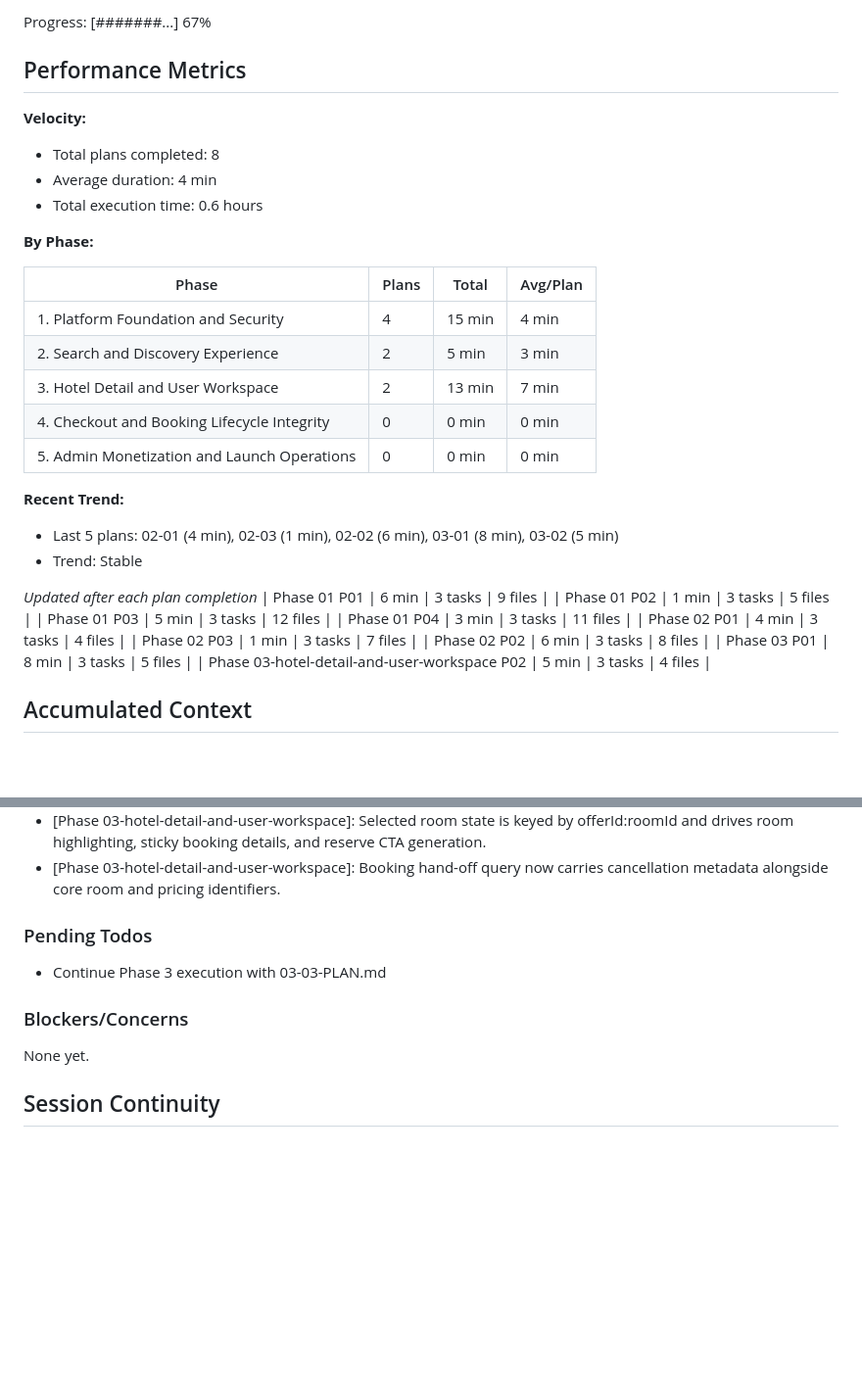
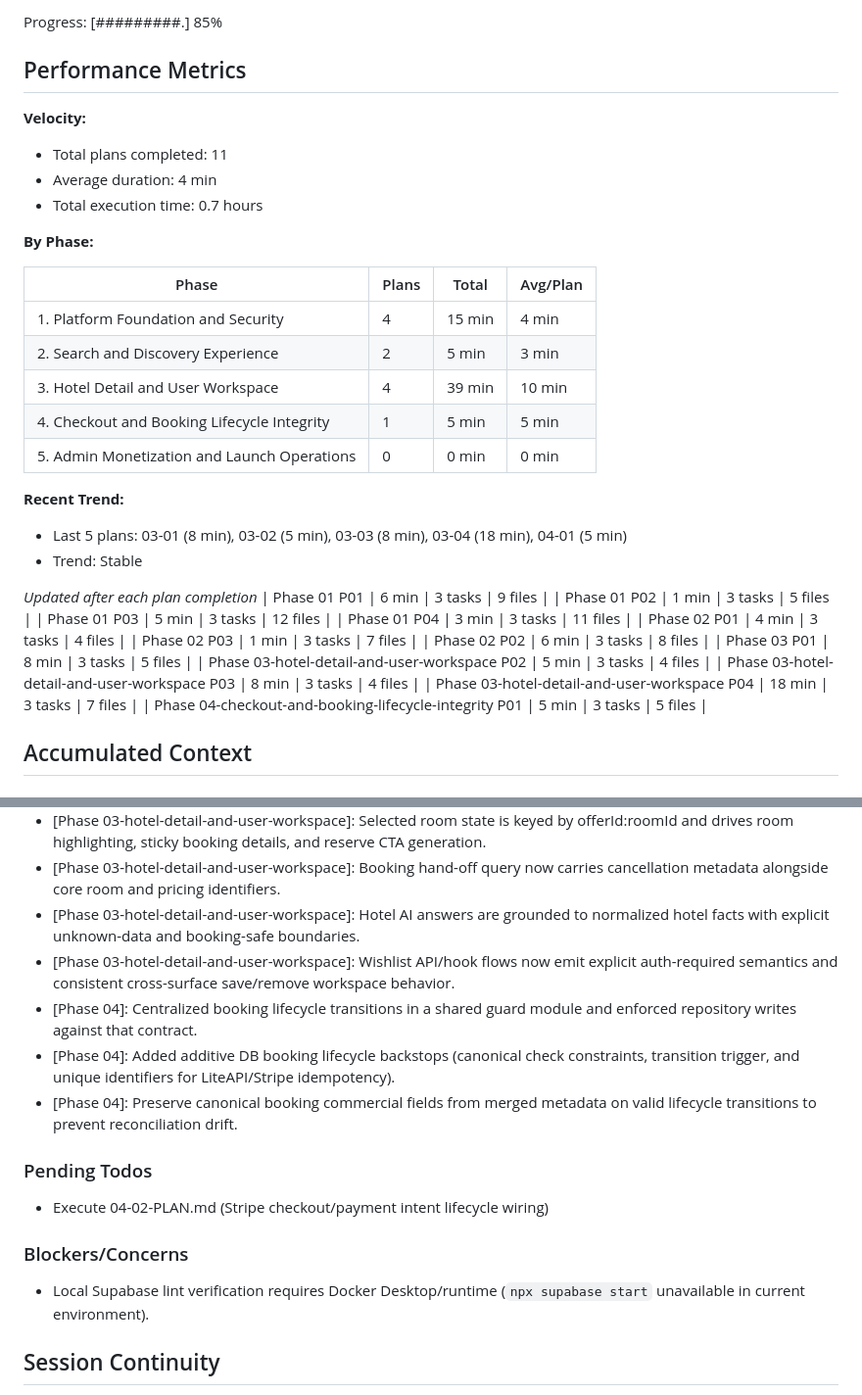
Before and after one commit to CodemasterDevops421/Travel-webapp, a Markdown page: .planning/STATE.md, 2 parts joined by grey strips. Shown at 98% size. Drawn GitHub-style; blank space fills up the shorter version.

Commit message:
docs(04-01): complete booking lifecycle integrity plan

```diff
--- a/.planning/STATE.md
+++ b/.planning/STATE.md
@@ -16,12 +16,12 @@ Last activity: 2026-02-23 - Completed 03-02-PLAN.md
 
-Progress: [#######...] 67%
+Progress: [#########.] 85%
 
 ## Performance Metrics
 
 **Velocity:**
-- Total plans completed: 8
+- Total plans completed: 11
 - Average duration: 4 min
-- Total execution time: 0.6 hours
+- Total execution time: 0.7 hours
 
 **By Phase:**
 
@@ -29,12 +29,12 @@ Progress: [#######...] 67%
 |-------|-------|-------|----------|
 | 1. Platform Foundation and Security | 4 | 15 min | 4 min |
 | 2. Search and Discovery Experience | 2 | 5 min | 3 min |
-| 3. Hotel Detail and User Workspace | 2 | 13 min | 7 min |
-| 4. Checkout and Booking Lifecycle Integrity | 0 | 0 min | 0 min |
+| 3. Hotel Detail and User Workspace | 4 | 39 min | 10 min |
+| 4. Checkout and Booking Lifecycle Integrity | 1 | 5 min | 5 min |
 | 5. Admin Monetization and Launch Operations | 0 | 0 min | 0 min |
 
 **Recent Trend:**
-- Last 5 plans: 02-01 (4 min), 02-03 (1 min), 02-02 (6 min), 03-01 (8 min), 03-02 (5 min)
+- Last 5 plans: 03-01 (8 min), 03-02 (5 min), 03-03 (8 min), 03-04 (18 min), 04-01 (5 min)
 - Trend: Stable
 
 *Updated after each plan completion*
@@ -47,6 +47,9 @@ Progress: [#######...] 67%
 | Phase 02 P02 | 6 min | 3 tasks | 8 files |
 | Phase 03 P01 | 8 min | 3 tasks | 5 files |
 | Phase 03-hotel-detail-and-user-workspace P02 | 5 min | 3 tasks | 4 files |
+| Phase 03-hotel-detail-and-user-workspace P03 | 8 min | 3 tasks | 4 files |
+| Phase 03-hotel-detail-and-user-workspace P04 | 18 min | 3 tasks | 7 files |
+| Phase 04-checkout-and-booking-lifecycle-integrity P01 | 5 min | 3 tasks | 5 files |
 
 ## Accumulated Context
 
@@ -79,14 +82,19 @@ Recent decisions affecting current work:
 - [Phase 03-hotel-detail-and-user-workspace]: Cancellation policy is exposed as explicit nullable fields (isRefundable, cancellationDeadline, cancellationNote) across rates API and hook contracts.
 - [Phase 03-hotel-detail-and-user-workspace]: Selected room state is keyed by offerId:roomId and drives room highlighting, sticky booking details, and reserve CTA generation.
 - [Phase 03-hotel-detail-and-user-workspace]: Booking hand-off query now carries cancellation metadata alongside core room and pricing identifiers.
+- [Phase 03-hotel-detail-and-user-workspace]: Hotel AI answers are grounded to normalized hotel facts with explicit unknown-data and booking-safe boundaries.
+- [Phase 03-hotel-detail-and-user-workspace]: Wishlist API/hook flows now emit explicit auth-required semantics and consistent cross-surface save/remove workspace behavior.
+- [Phase 04]: Centralized booking lifecycle transitions in a shared guard module and enforced repository writes against that contract.
+- [Phase 04]: Added additive DB booking lifecycle backstops (canonical check constraints, transition trigger, and unique identifiers for LiteAPI/Stripe idempotency).
+- [Phase 04]: Preserve canonical booking commercial fields from merged metadata on valid lifecycle transitions to prevent reconciliation drift.
 
 ### Pending Todos
 
-- Continue Phase 3 execution with 03-03-PLAN.md
+- Execute 04-02-PLAN.md (Stripe checkout/payment intent lifecycle wiring)
 
 ### Blockers/Concerns
 
-None yet.
+- Local Supabase lint verification requires Docker Desktop/runtime (`npx supabase start` unavailable in current environment).
 
 ## Session Continuity
 
```
Also changed, not shown: other parts of .planning/STATE.md (+6 -6 lines), 2 other files.
